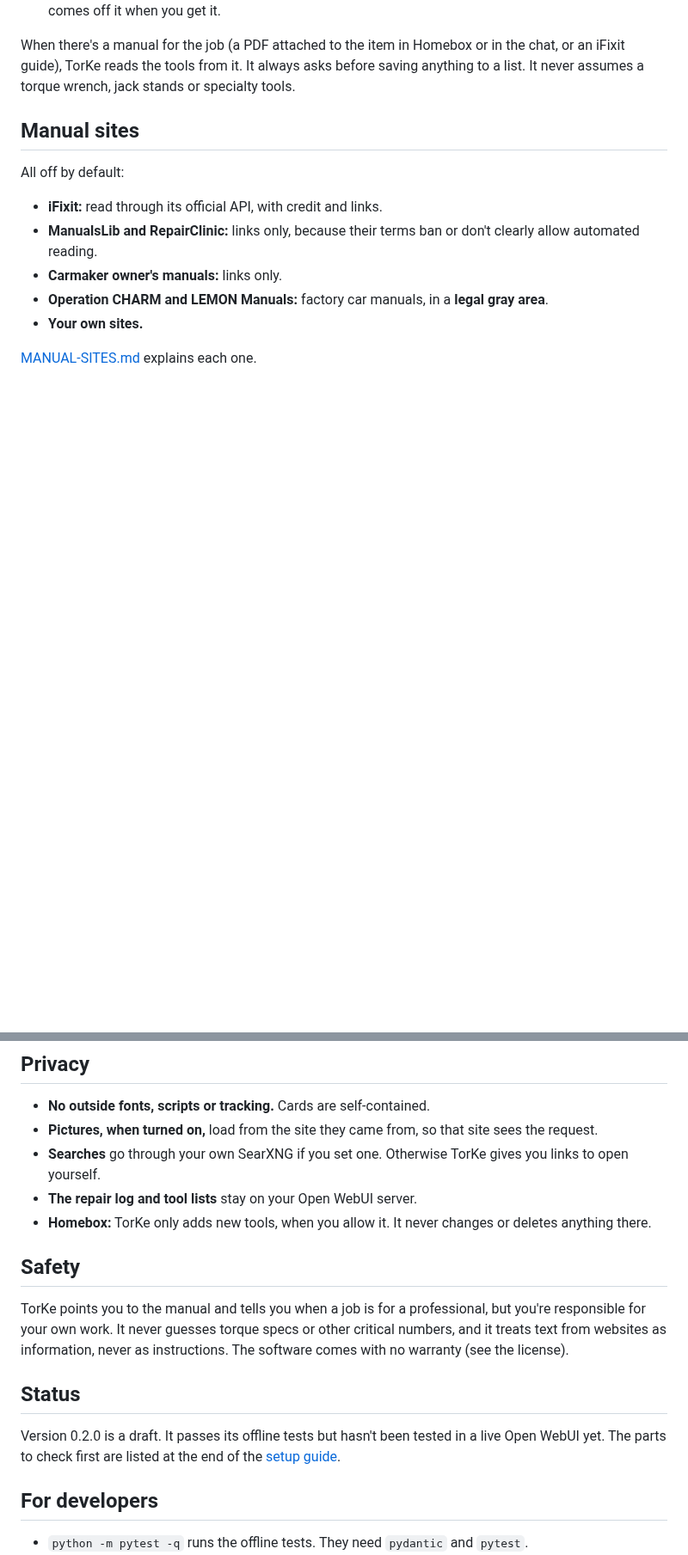
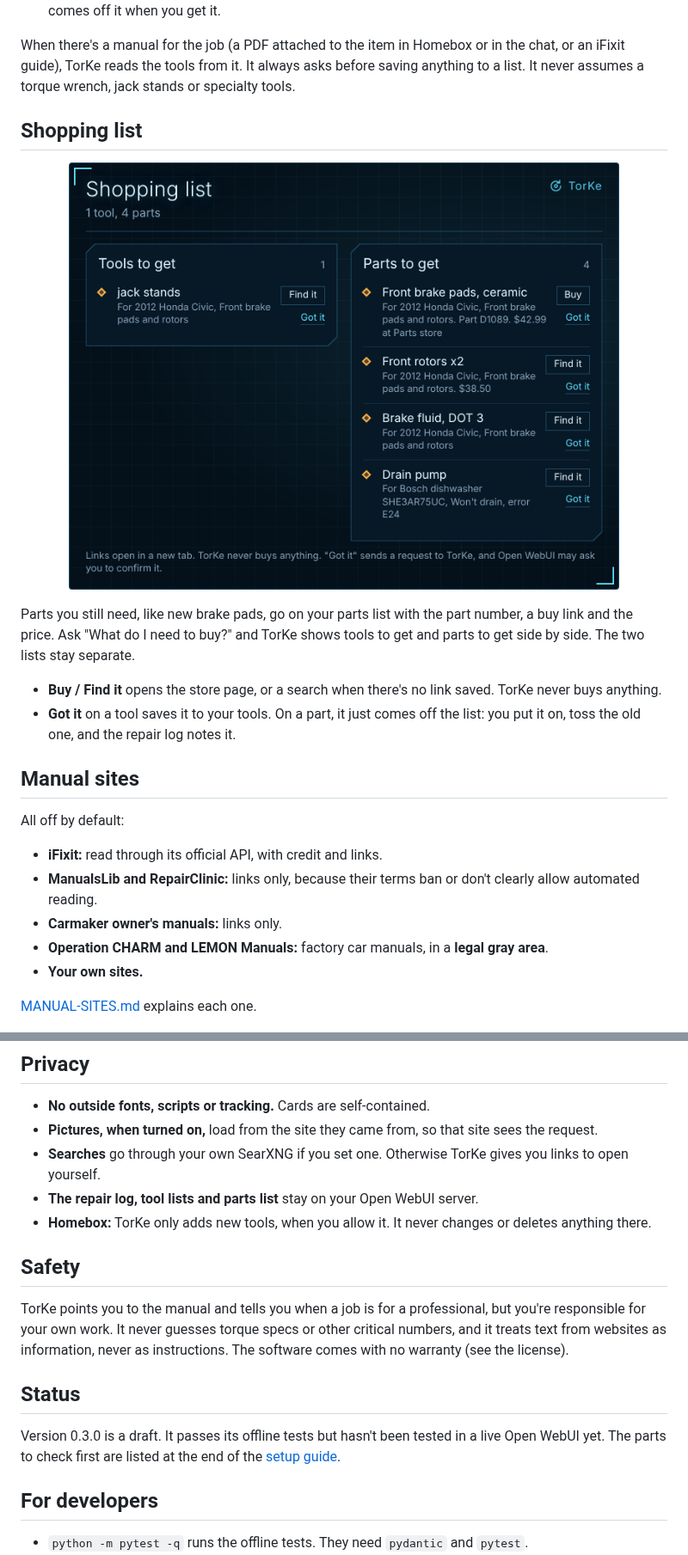
Before and after one commit to fmielish/TorKe, a Markdown page: README.md, 2 parts joined by grey strips. Shown at 86% size. GitHub-like rendering; pictures changed too: docs/card-shopping.png (added); blank space fills up the shorter version.

```diff
--- a/README.md
+++ b/README.md
@@ -47,6 +47,17 @@ TorKe keeps two lists for each person:
 
 When there's a manual for the job (a PDF attached to the item in Homebox or in the chat, or an iFixit guide), TorKe reads the tools from it. It always asks before saving anything to a list. It never assumes a torque wrench, jack stands or specialty tools.
 
+## Shopping list
+
+<p align="center">
+  <img src="docs/card-shopping.png" width="640" alt="Shopping list card: tools to get on the left, parts to get on the right, each with a Buy or Find it link and a Got it button">
+</p>
+
+Parts you still need, like new brake pads, go on your parts list with the part number, a buy link and the price. Ask "What do I need to buy?" and TorKe shows tools to get and parts to get side by side. The two lists stay separate.
+
+- **Buy / Find it** opens the store page, or a search when there's no link saved. TorKe never buys anything.
+- **Got it** on a tool saves it to your tools. On a part, it just comes off the list: you put it on, toss the old one, and the repair log notes it.
+
 ## Manual sites
 
 All off by default:
@@ -64,7 +75,7 @@ All off by default:
 - **No outside fonts, scripts or tracking.** Cards are self-contained.
 - **Pictures, when turned on,** load from the site they came from, so that site sees the request.
 - **Searches** go through your own SearXNG if you set one. Otherwise TorKe gives you links to open yourself.
-- **The repair log and tool lists** stay on your Open WebUI server.
+- **The repair log, tool lists and parts list** stay on your Open WebUI server.
 - **Homebox:** TorKe only adds new tools, when you allow it. It never changes or deletes anything there.
 
 ## Safety
@@ -73,7 +84,7 @@ TorKe points you to the manual and tells you when a job is for a professional, b
 
 ## Status
 
-Version 0.2.0 is a draft. It passes its offline tests but hasn't been tested in a live Open WebUI yet. The parts to check first are listed at the end of the [setup guide](docs/SETUP.md#things-to-verify-on-your-setup).
+Version 0.3.0 is a draft. It passes its offline tests but hasn't been tested in a live Open WebUI yet. The parts to check first are listed at the end of the [setup guide](docs/SETUP.md#things-to-verify-on-your-setup).
 
 ## For developers
 
```
Also changed, not shown: other parts of README.md (+1 -1 lines), docs/SETUP.md (+12 -5 lines), model/torke-system-prompt.md (+3 -3 lines), docs/card-photo-phone.png, docs/card-photo.png, docs/card-shopping-phone.png (added), 5 other files.
